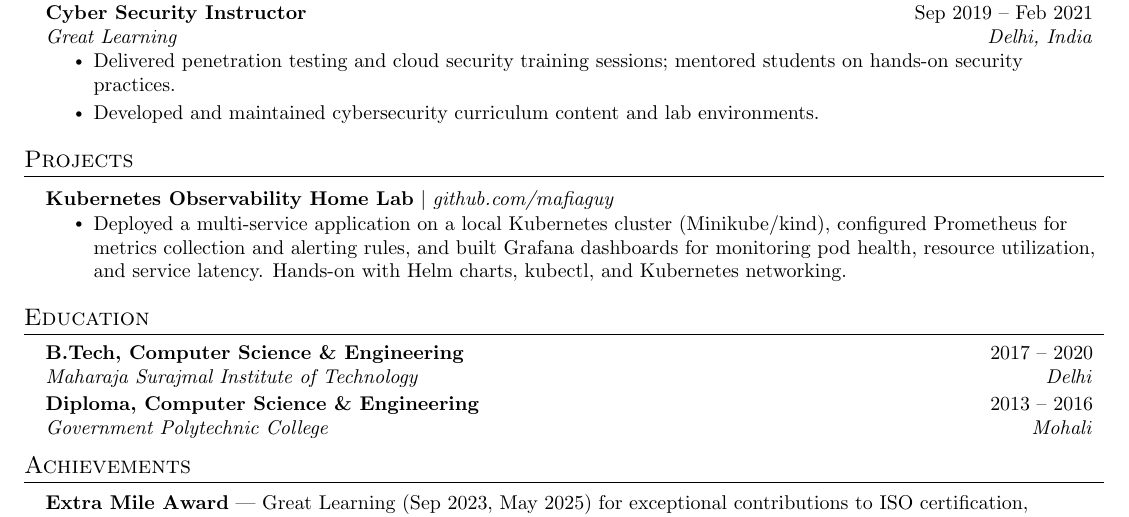
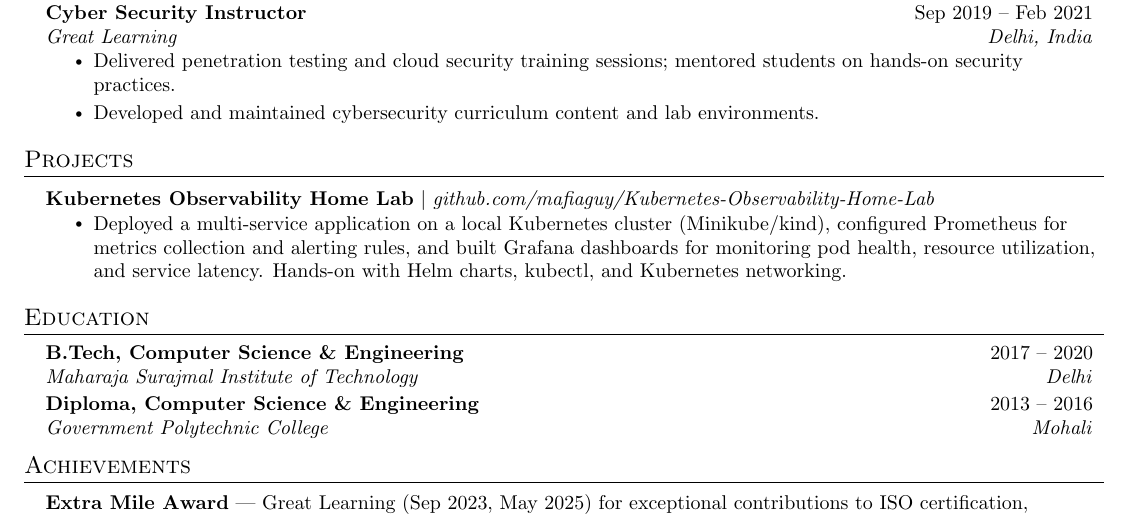
Before and after one commit to mafiaguy/mafiaguy.github.io, a LaTeX CV (resume.tex): part of page 3 of 3, cut so that both start at the same text. Compiled offline with pdfLaTeX.

Commit message:
Update GitHub link for Kubernetes project

```diff
--- a/resume.tex
+++ b/resume.tex
@@ -218,7 +218,7 @@
 \section{Projects}
 \resumeSubHeadingListStart
     \resumeProjectHeading
-      {\textbf{Kubernetes Observability Home Lab} $|$ \emph{\href{https://github.com/mafiaguy}{github.com/mafiaguy}}}{}
+      {\textbf{Kubernetes Observability Home Lab} $|$ \emph{\href{https://github.com/mafiaguy/Kubernetes-Observability-Home-Lab}{github.com/mafiaguy/Kubernetes-Observability-Home-Lab}}}{}
     \resumeItemListStart
         \resumeItem{Deployed a multi-service application on a local Kubernetes cluster (Minikube/kind), configured Prometheus for metrics collection and alerting rules, and built Grafana dashboards for monitoring pod health, resource utilization, and service latency. Hands-on with Helm charts, kubectl, and Kubernetes networking.}
     \resumeItemListEnd
```
